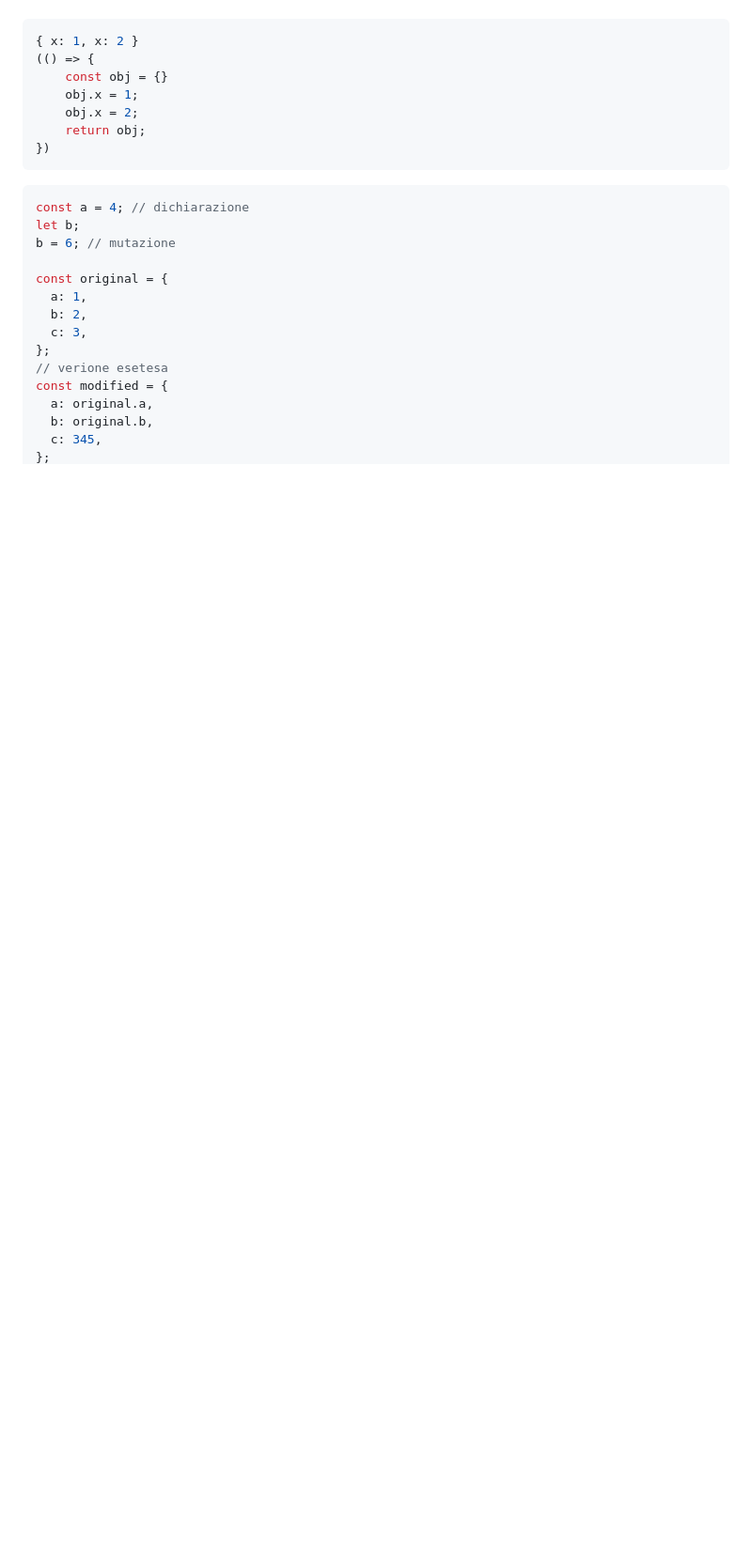
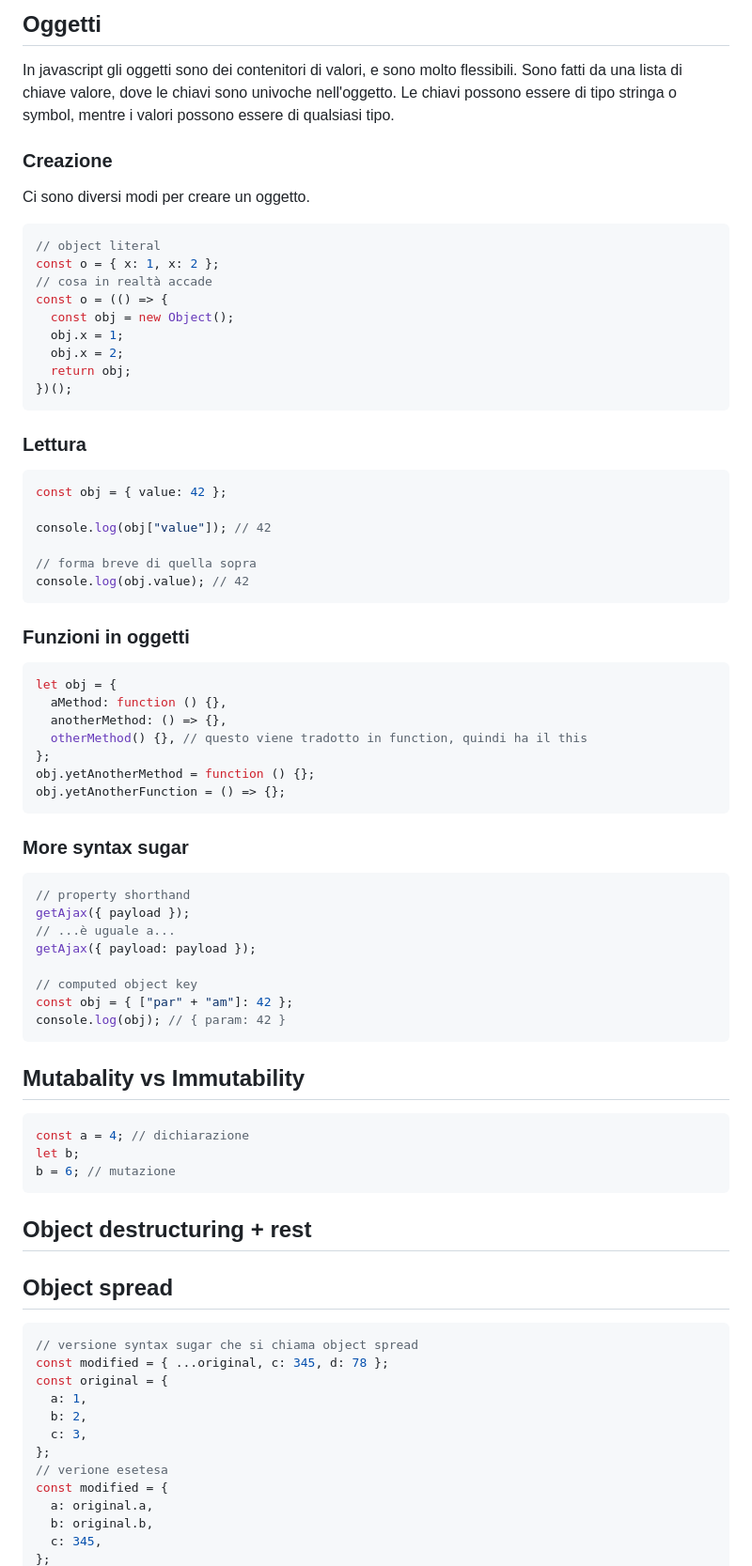
Before and after one commit to freddi301/react-materials, a Markdown page: Course.md, the part around the change printed below. Shown: that part at 94% size. Rendered like a GitHub page; blank space fills up the shorter version.

Commit message:
fis: js course order

````diff
--- a/Course.md
+++ b/Course.md
@@ -416,19 +459,76 @@ Un oggetto un contenitore, fatto di una lista di chiave valore, con chiavi che s
+## Oggetti
+
+In javascript gli oggetti sono dei contenitori di valori, e sono molto flessibili.
+Sono fatti da una lista di chiave valore, dove le chiavi sono univoche nell'oggetto.
+Le chiavi possono essere di tipo stringa o symbol, mentre i valori possono essere di qualsiasi tipo.
+
+### Creazione
+
+Ci sono diversi modi per creare un oggetto.
 
 ```javascript
-{ x: 1, x: 2 }
-(() => {
-    const obj = {}
-    obj.x = 1;
-    obj.x = 2;
-    return obj;
-})
-```
+// object literal
+const o = { x: 1, x: 2 };
+// cosa in realtà accade
+const o = (() => {
+  const obj = new Object();
+  obj.x = 1;
+  obj.x = 2;
+  return obj;
+})();
+```
+
+### Lettura
+
+```javascript
+const obj = { value: 42 };
+
+console.log(obj["value"]); // 42
+
+// forma breve di quella sopra
+console.log(obj.value); // 42
+```
+
+### Funzioni in oggetti
+
+```javascript
+let obj = {
+  aMethod: function () {},
+  anotherMethod: () => {},
+  otherMethod() {}, // questo viene tradotto in function, quindi ha il this
+};
+obj.yetAnotherMethod = function () {};
+obj.yetAnotherFunction = () => {};
+```
+
+### More syntax sugar
+
+```javascript
+// property shorthand
+getAjax({ payload });
+// ...è uguale a...
+getAjax({ payload: payload });
+
+// computed object key
+const obj = { ["par" + "am"]: 42 };
+console.log(obj); // { param: 42 }
+```
+
+## Mutabality vs Immutability
 
 ```javascript
 const a = 4; // dichiarazione
 let b;
 b = 6; // mutazione
-
+```
+
+## Object destructuring + rest
+
+## Object spread
+
+```javascript
+// versione syntax sugar che si chiama object spread
+const modified = { ...original, c: 345, d: 78 };
 const original = {
   a: 1,
   b: 2,
````
Also changed, not shown: other parts of Course.md (+175 -129 lines).
